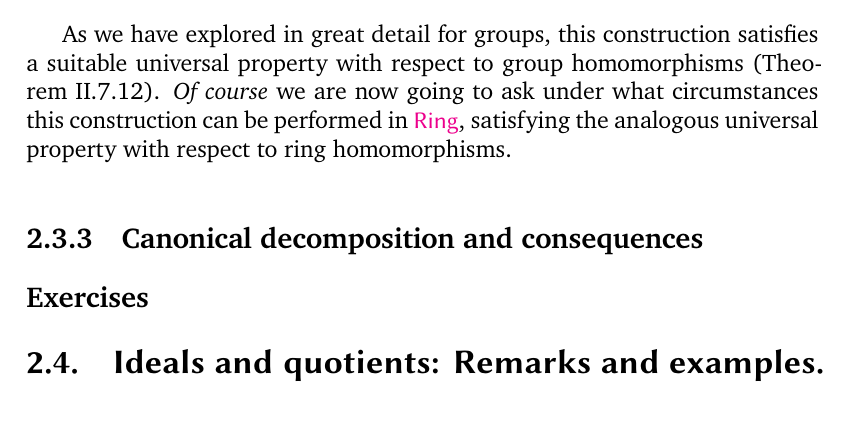
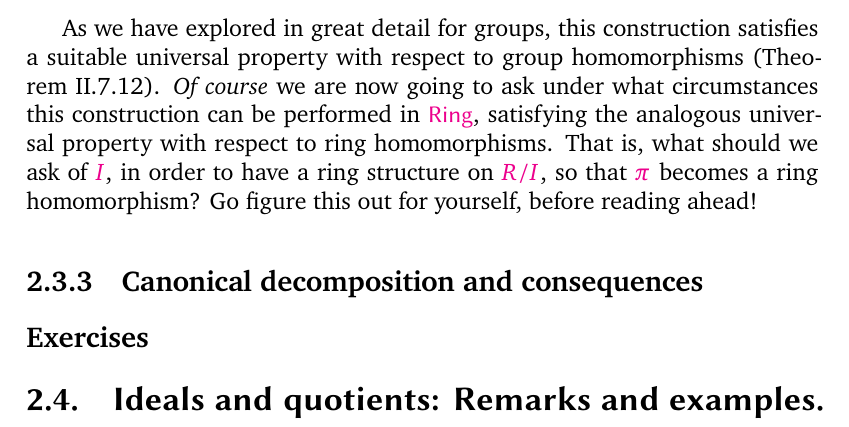
Before and after one commit to kvanvels/algebra_0, a LaTeX thesis (master.tex, which reads chapters/rings.tex): part of page 67 of 71, cut so that both start at the same text. Compiled offline with XeLaTeX; a missing font is replaced by an installed copy or a similar font.

Commit message:
rings: convert §3.2 'go figure this out' paragraph

```diff
--- a/chapters/rings.tex
+++ b/chapters/rings.tex
@@ -979,10 +979,7 @@ Let $I$ be a subgroup of the abelian group $(R, +)$ of a ring $R$. Subgroups of
 \]
 
 As we have explored in great detail for groups, this construction satisfies a suitable universal property with respect to group homomorphisms (Theorem~II.7.12). \emph{Of course} we are now going to ask under what circumstances this construction can be performed in $\mathsf{Ring}$, satisfying the analogous universal property with respect to ring homomorphisms.
-% That is, what should we ask of I, in order to have a ring structure on R/I,
-% so that \pi  becomes a ring homomorphism? Go figure this out for yourself,
-% before
-% reading ahead!
+That is, what should we ask of $I$, in order to have a ring structure on $R/I$, so that $\pi$ becomes a ring homomorphism? Go figure this out for yourself, before reading ahead!
 % As so often is the case, the requirement is precisely what tells us the answer.
 % Since \pi  will have to be a ring homomorphism, the multiplication in R/I must
 % be
```
